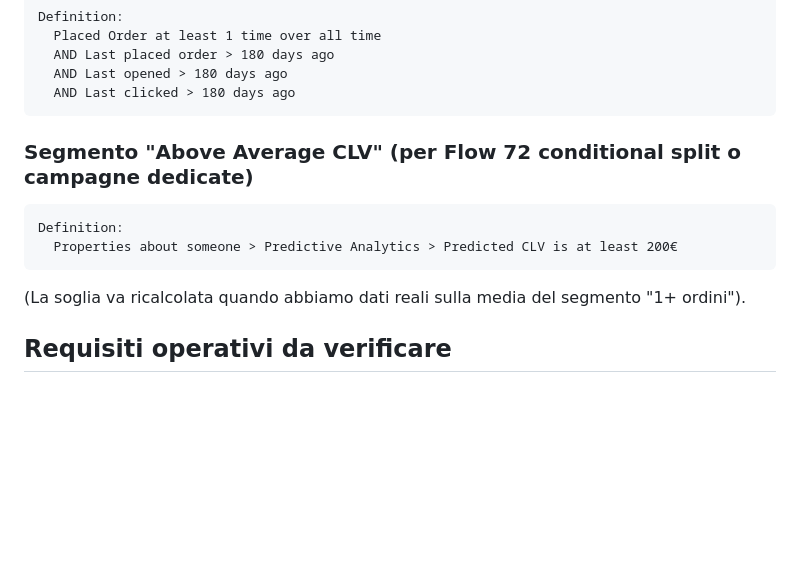
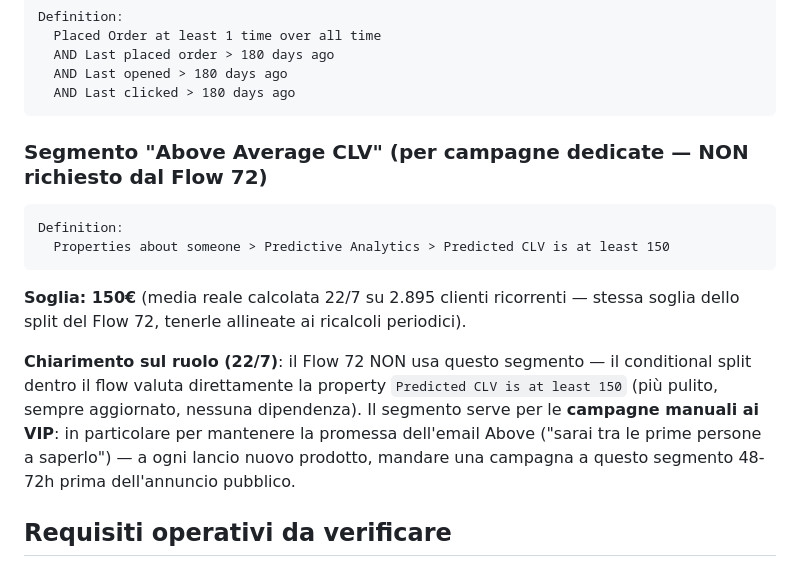
Before and after one commit to giavara/paleo, a Markdown page: automations/fase3/00-mappatura-fase3.md, the part around the change. Rendered like a GitHub page; blank space fills up the shorter version.

Commit message:
Mappatura: segmento Above Average CLV a 150 euro + chiarito che il Flow 72 non lo usa (split su property diretta); il segmento serve per le campagne early-access VIP

````diff
--- a/automations/fase3/00-mappatura-fase3.md
+++ b/automations/fase3/00-mappatura-fase3.md
@@ -217,13 +217,16 @@ Definition:
   AND Last clicked > 180 days ago
 ```
 
-### Segmento "Above Average CLV" (per Flow 72 conditional split o campagne dedicate)
+### Segmento "Above Average CLV" (per campagne dedicate — NON richiesto dal Flow 72)
 
 ```
 Definition:
-  Properties about someone > Predictive Analytics > Predicted CLV is at least 200€
+  Properties about someone > Predictive Analytics > Predicted CLV is at least 150
 ```
-(La soglia va ricalcolata quando abbiamo dati reali sulla media del segmento "1+ ordini").
+
+**Soglia: 150€** (media reale calcolata 22/7 su 2.895 clienti ricorrenti — stessa soglia dello split del Flow 72, tenerle allineate ai ricalcoli periodici).
+
+**Chiarimento sul ruolo (22/7)**: il Flow 72 NON usa questo segmento — il conditional split dentro il flow valuta direttamente la property `Predicted CLV is at least 150` (più pulito, sempre aggiornato, nessuna dipendenza). Il segmento serve per le **campagne manuali ai VIP**: in particolare per mantenere la promessa dell'email Above ("sarai tra le prime persone a saperlo") — a ogni lancio nuovo prodotto, mandare una campagna a questo segmento 48-72h prima dell'annuncio pubblico.
 
 ## Requisiti operativi da verificare
 
````
